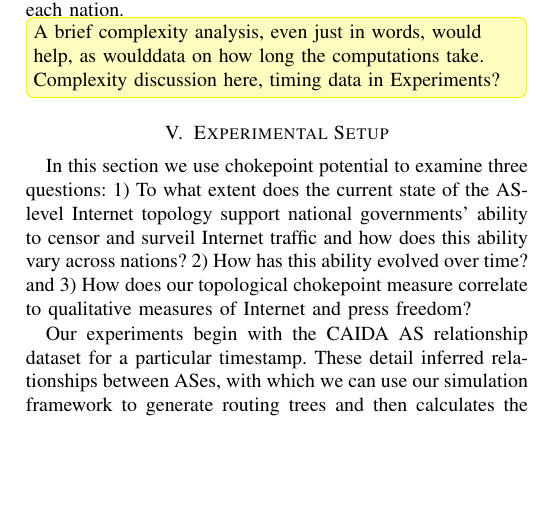
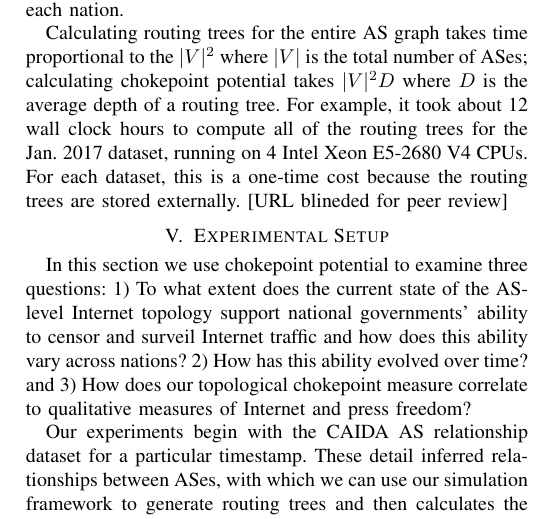
Before and after one commit to KirtusLeyba/BGPSimPy, a LaTeX paper (Paper/paper.tex, which reads Paper/tool.tex): part of one column of page 5 of 10, cut so that both start at the same text, the shorter picture padded with empty space. Compiled offline with pdfLaTeX; a missing font is replaced by an installed copy or a similar font; a LaTeX package or settings file that is missing is left out.

Commit message:
added complexity analysis to 'tool.tex'

```diff
--- a/Paper/tool.tex
+++ b/Paper/tool.tex
@@ -64,4 +63,5 @@ nation is tallied, which becomes the denominator in equation
 \ref{eqn:chokePointPotential}.  \toolname{} takes the resulting chokepoint
 potentials and generates national chokepoint potentials for each nation.
 
-\Steph[inline]{A brief complexity analysis, even just in words, would help, as woulddata on how long the computations take.  Complexity discussion here, timing data in Experiments?}
+Calculating routing trees for the entire AS graph takes time proportional to the $|V|^2$ where $|V|$ is the total number of ASes; calculating chokepoint potential takes $|V|^2D$ where $D$ is the average depth of a routing tree. For example,
+it took about 12 wall clock hours to compute all of the routing trees for the Jan. 2017 dataset, running on 4 Intel Xeon E5-2680 V4 CPUs.  For each dataset, this is a one-time cost because the routing trees are stored externally.  [URL blineded for peer review]
```
Also changed, not shown: Paper/tool.tex (3 more changed lines).
